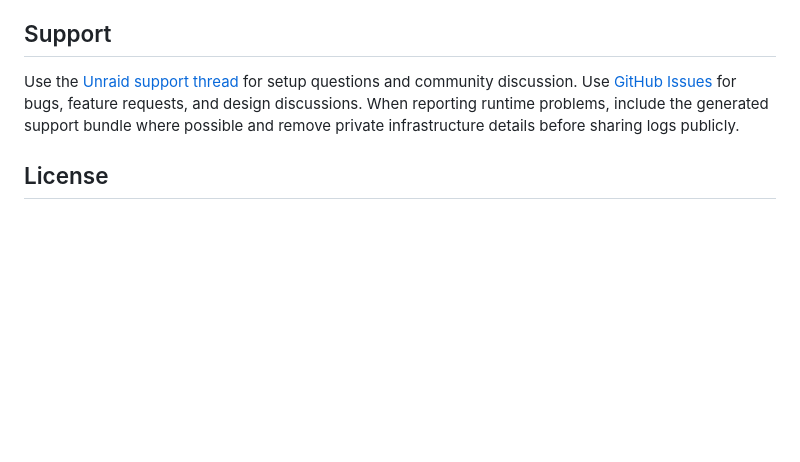
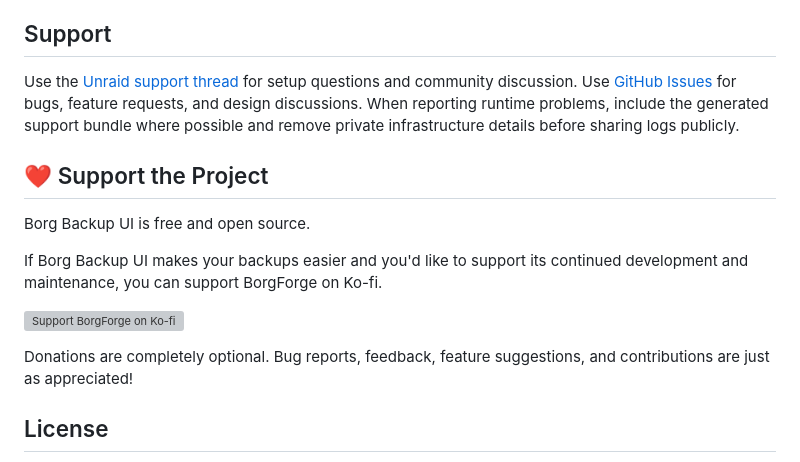
Before and after one commit to borgforge/borg-backup-ui, a Markdown page: README.md, the part around the change. GitHub-like rendering; blank space fills up the shorter version; grey boxes are pictures that could not be loaded.

Commit message:
Update README.md
Support Link

```diff
--- a/README.md
+++ b/README.md
@@ -196,6 +196,18 @@ feature requests, and design discussions. When reporting runtime problems,
 include the generated support bundle where possible and remove private
 infrastructure details before sharing logs publicly.
 
+## ❤️ Support the Project
+
+Borg Backup UI is free and open source.
+
+If Borg Backup UI makes your backups easier and you'd like to support its
+continued development and maintenance, you can support BorgForge on Ko-fi.
+
+[![Support BorgForge on Ko-fi](https://ko-fi.com/img/githubbutton_sm.svg)](https://ko-fi.com/borgforge)
+
+Donations are completely optional. Bug reports, feedback, feature suggestions,
+and contributions are just as appreciated!
+
 ## License
 
 - Project: MIT, see [LICENSE](LICENSE)
```
